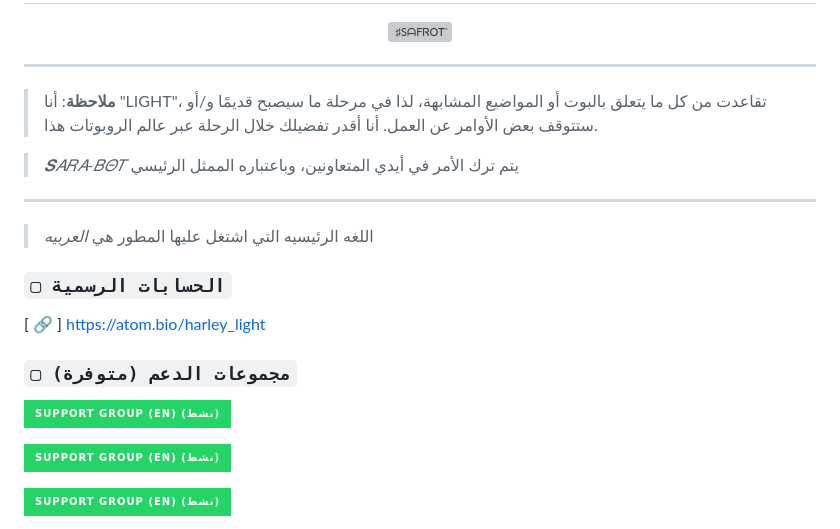
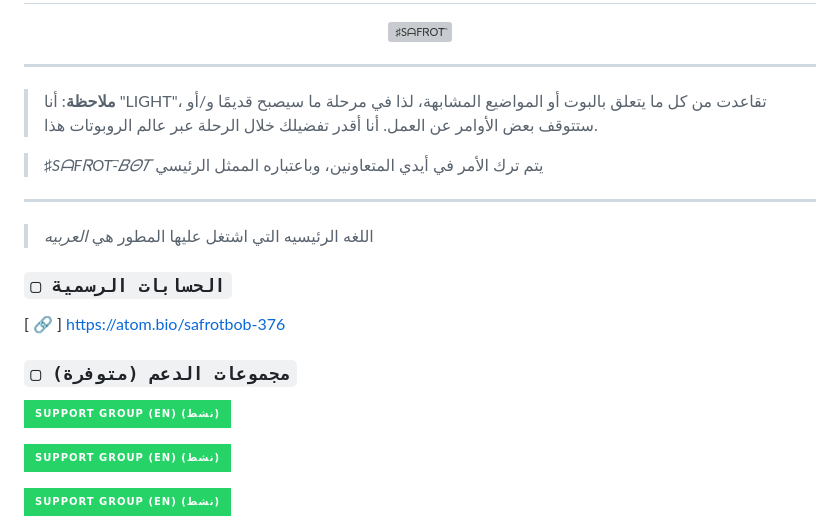
Before and after one commit to safrotbot/safrot, a Markdown page: README.md, the part around the change printed below. GitHub-like rendering; badges without logos; grey boxes are pictures that could not be loaded.

Commit message:
Update README.md
Signed-off-by: ♯ЅᗩFᏒOT꙯ <168010708+safrotbob2@users.noreply.github.com>

```diff
--- a/README.md
+++ b/README.md
@@ -8,14 +8,15 @@
 ------------------
 > **ملاحظة**: أنا "LIGHT"، تقاعدت من كل ما يتعلق بالبوت أو المواضيع المشابهة، لذا في مرحلة ما سيصبح قديمًا و/أو ستتوقف بعض الأوامر عن العمل.  أنا أقدر تفضيلك خلال الرحلة عبر عالم الروبوتات هذا.
 
-> *𝑺𝐴𝑅𝐴-𝐵𝛩𝑇* يتم ترك الأمر في أيدي المتعاونين، وباعتباره الممثل الرئيسي
+> *♯ЅᗩFᏒOT꙯-𝐵𝛩𝑇* يتم ترك الأمر في أيدي المتعاونين، وباعتباره الممثل الرئيسي
 ------------------
 
 > اللغه الرئيسيه التي اشتغل عليها المطور هي *العربيه*
 
 ### `▢ الحسابات الرسمية`
 
-[ 🔗 ] https://atom.bio/harley_light
+[ 🔗 ] https://atom.bio/safrotbob-376
+
 
 ### `▢ مجموعات الدعم (متوفرة)`
 
```
Also changed, not shown: other parts of README.md (+2 -2 lines).
